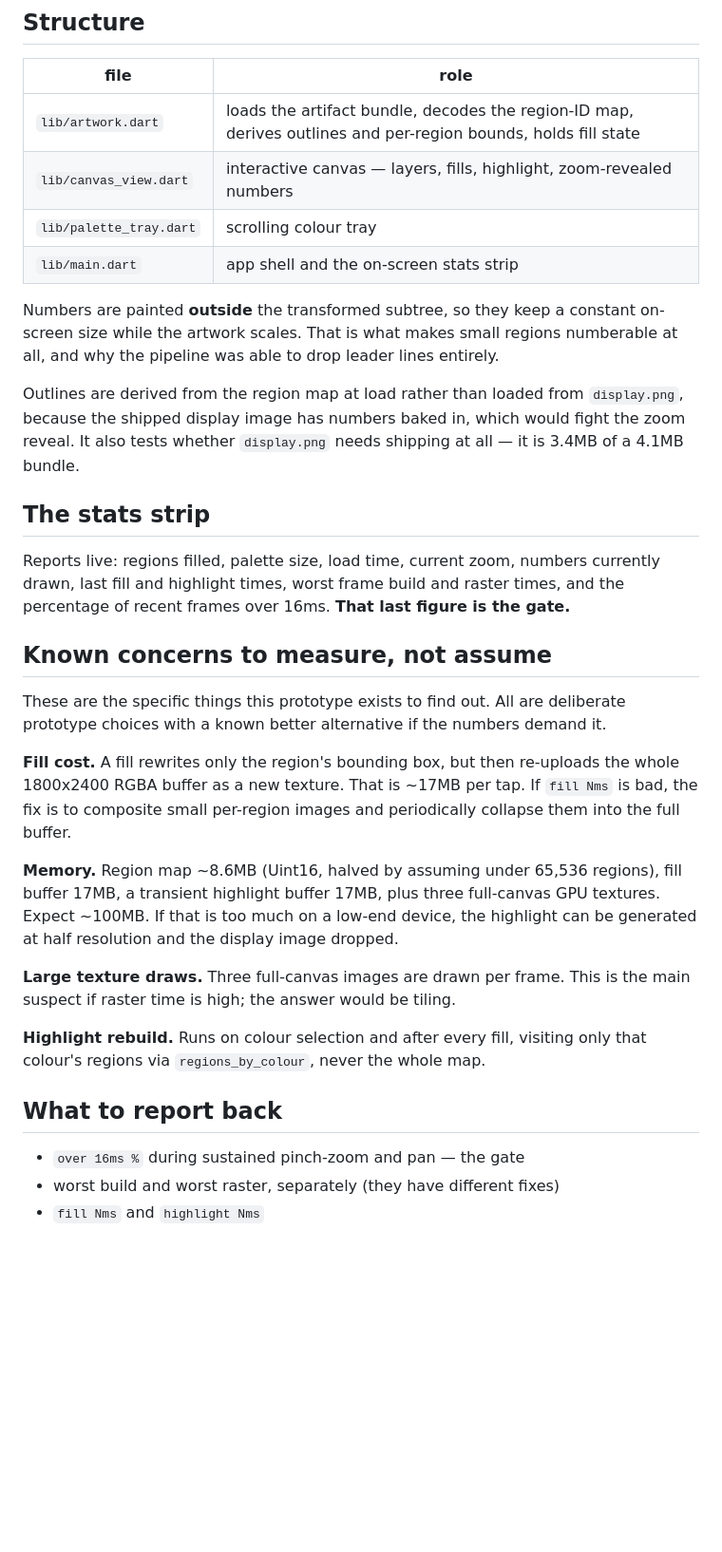
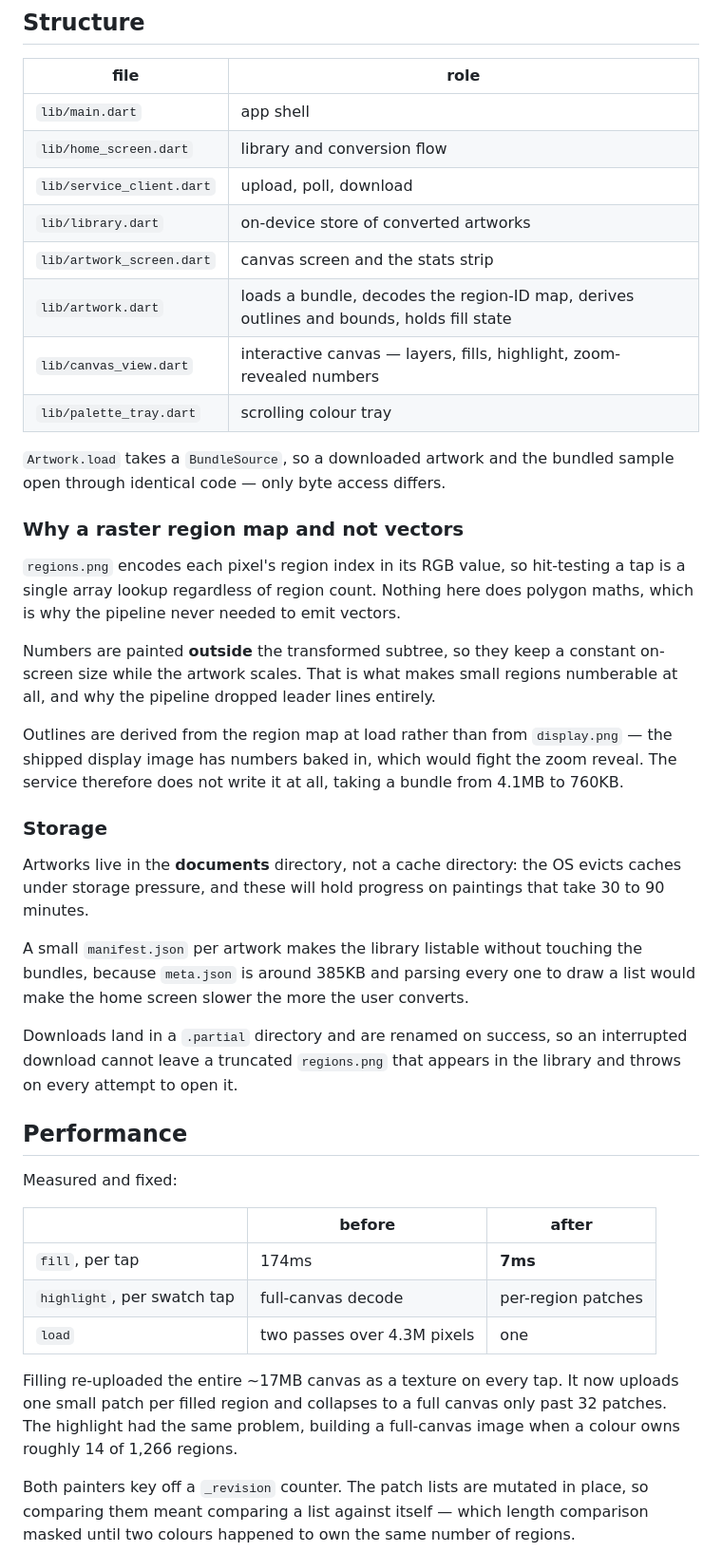
Before and after one commit to gonzallito/paint-by-number, a Markdown page: app/README.md, the part around one of its changes. Shown at 95% size. Drawn GitHub-style; blank space fills up the shorter version.

```diff
--- a/app/README.md
+++ b/app/README.md
@@ -36,47 +67,60 @@ undo, and mis-taps are the most frequent interaction after correct ones.
 
 | file | role |
 |---|---|
-| `lib/artwork.dart` | loads the artifact bundle, decodes the region-ID map, derives outlines and per-region bounds, holds fill state |
+| `lib/main.dart` | app shell |
+| `lib/home_screen.dart` | library and conversion flow |
+| `lib/service_client.dart` | upload, poll, download |
+| `lib/library.dart` | on-device store of converted artworks |
+| `lib/artwork_screen.dart` | canvas screen and the stats strip |
+| `lib/artwork.dart` | loads a bundle, decodes the region-ID map, derives outlines and bounds, holds fill state |
 | `lib/canvas_view.dart` | interactive canvas — layers, fills, highlight, zoom-revealed numbers |
 | `lib/palette_tray.dart` | scrolling colour tray |
-| `lib/main.dart` | app shell and the on-screen stats strip |
 
-Numbers are painted **outside** the transformed subtree, so they keep a constant on-screen size
-while the artwork scales. That is what makes small regions numberable at all, and why the pipeline
-was able to drop leader lines entirely.
+`Artwork.load` takes a `BundleSource`, so a downloaded artwork and the bundled sample open through
+identical code — only byte access differs.
 
-Outlines are derived from the region map at load rather than loaded from `display.png`, because the
-shipped display image has numbers baked in, which would fight the zoom reveal. It also tests whether
-`display.png` needs shipping at all — it is 3.4MB of a 4.1MB bundle.
+### Why a raster region map and not vectors
 
-## The stats strip
+`regions.png` encodes each pixel's region index in its RGB value, so hit-testing a tap is a single
+array lookup regardless of region count. Nothing here does polygon maths, which is why the pipeline
+never needed to emit vectors.
 
-Reports live: regions filled, palette size, load time, current zoom, numbers currently drawn, last
-fill and highlight times, worst frame build and raster times, and the percentage of recent frames
-over 16ms. **That last figure is the gate.**
+Numbers are painted **outside** the transformed subtree, so they keep a constant on-screen size while
+the artwork scales. That is what makes small regions numberable at all, and why the pipeline dropped
+leader lines entirely.
 
-## Known concerns to measure, not assume
+Outlines are derived from the region map at load rather than from `display.png` — the shipped display
+image has numbers baked in, which would fight the zoom reveal. The service therefore does not write
+it at all, taking a bundle from 4.1MB to 760KB.
 
-These are the specific things this prototype exists to find out. All are deliberate prototype
-choices with a known better alternative if the numbers demand it.
+### Storage
 
-**Fill cost.** A fill rewrites only the region's bounding box, but then re-uploads the whole
-1800x2400 RGBA buffer as a new texture. That is ~17MB per tap. If `fill Nms` is bad, the fix is to
-composite small per-region images and periodically collapse them into the full buffer.
+Artworks live in the **documents** directory, not a cache directory: the OS evicts caches under
+storage pressure, and these will hold progress on paintings that take 30 to 90 minutes.
 
-**Memory.** Region map ~8.6MB (Uint16, halved by assuming under 65,536 regions), fill buffer 17MB,
-a transient highlight buffer 17MB, plus three full-canvas GPU textures. Expect ~100MB. If that is
-too much on a low-end device, the highlight can be generated at half resolution and the display
-image dropped.
+A small `manifest.json` per artwork makes the library listable without touching the bundles, because
+`meta.json` is around 385KB and parsing every one to draw a list would make the home screen slower
+the more the user converts.
 
-**Large texture draws.** Three full-canvas images are drawn per frame. This is the main suspect if
-raster time is high; the answer would be tiling.
+Downloads land in a `.partial` directory and are renamed on success, so an interrupted download
+cannot leave a truncated `regions.png` that appears in the library and throws on every attempt to
+open it.
 
-**Highlight rebuild.** Runs on colour selection and after every fill, visiting only that colour's
-regions via `regions_by_colour`, never the whole map.
+## Performance
 
-## What to report back
+Measured and fixed:
 
-- `over 16ms %` during sustained pinch-zoom and pan — the gate
-- worst build and worst raster, separately (they have different fixes)
-- `fill Nms` and `highlight Nms`
+| | before | after |
+|---|---|---|
+| `fill`, per tap | 174ms | **7ms** |
+| `highlight`, per swatch tap | full-canvas decode | per-region patches |
+| `load` | two passes over 4.3M pixels | one |
+
+Filling re-uploaded the entire ~17MB canvas as a texture on every tap. It now uploads one small
+patch per filled region and collapses to a full canvas only past 32 patches. The highlight had the
+same problem, building a full-canvas image when a colour owns roughly 14 of 1,266 regions.
+
+Both painters key off a `_revision` counter. The patch lists are mutated in place, so comparing them
+meant comparing a list against itself — which length comparison masked until two colours happened to
+own the same number of regions.
+
```
Also changed, not shown: other parts of app/README.md (+70 -9 lines).
